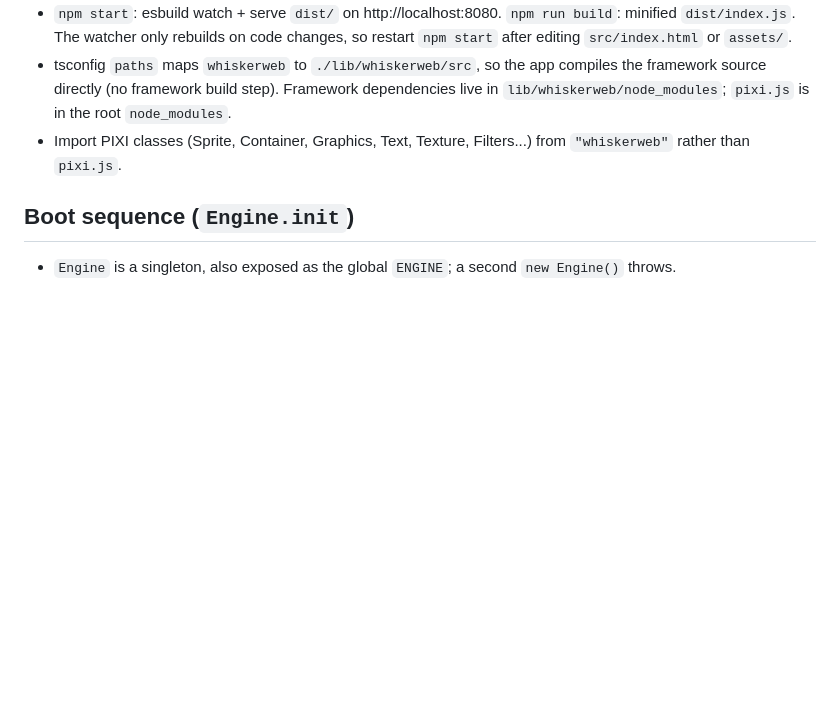
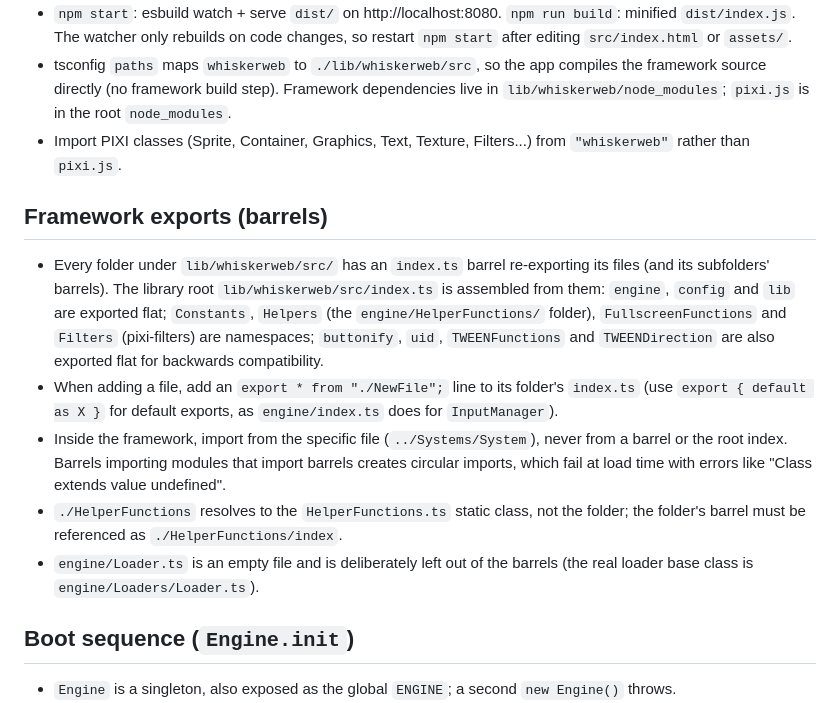
Before and after one commit to Slynchy/whiskerweb-template, a Markdown page: CLAUDE.md, the part around the change. Drawn GitHub-style; blank space fills up the shorter version.

Commit message:
Expand CLAUDE.md with framework export and import conventions

```diff
--- a/CLAUDE.md
+++ b/CLAUDE.md
@@ -12,6 +12,14 @@ Starter project for **Whiskerweb**, a TypeScript entity-component framework buil
 - `npm start`: esbuild watch + serve `dist/` on http://localhost:8080. `npm run build`: minified `dist/index.js`. The watcher only rebuilds on code changes, so restart `npm start` after editing `src/index.html` or `assets/`.
 - tsconfig `paths` maps `whiskerweb` to `./lib/whiskerweb/src`, so the app compiles the framework source directly (no framework build step). Framework dependencies live in `lib/whiskerweb/node_modules`; `pixi.js` is in the root `node_modules`.
 - Import PIXI classes (Sprite, Container, Graphics, Text, Texture, Filters...) from `"whiskerweb"` rather than `pixi.js`.
+
+## Framework exports (barrels)
+
+- Every folder under `lib/whiskerweb/src/` has an `index.ts` barrel re-exporting its files (and its subfolders' barrels). The library root `lib/whiskerweb/src/index.ts` is assembled from them: `engine`, `config` and `lib` are exported flat; `Constants`, `Helpers` (the `engine/HelperFunctions/` folder), `FullscreenFunctions` and `Filters` (pixi-filters) are namespaces; `buttonify`, `uid`, `TWEENFunctions` and `TWEENDirection` are also exported flat for backwards compatibility.
+- When adding a file, add an `export * from "./NewFile";` line to its folder's `index.ts` (use `export { default as X }` for default exports, as `engine/index.ts` does for `InputManager`).
+- Inside the framework, import from the specific file (`../Systems/System`), never from a barrel or the root index. Barrels importing modules that import barrels creates circular imports, which fail at load time with errors like "Class extends value undefined".
+- `./HelperFunctions` resolves to the `HelperFunctions.ts` static class, not the folder; the folder's barrel must be referenced as `./HelperFunctions/index`.
+- `engine/Loader.ts` is an empty file and is deliberately left out of the barrels (the real loader base class is `engine/Loaders/Loader.ts`).
 
 ## Boot sequence (`Engine.init`)
 
```
